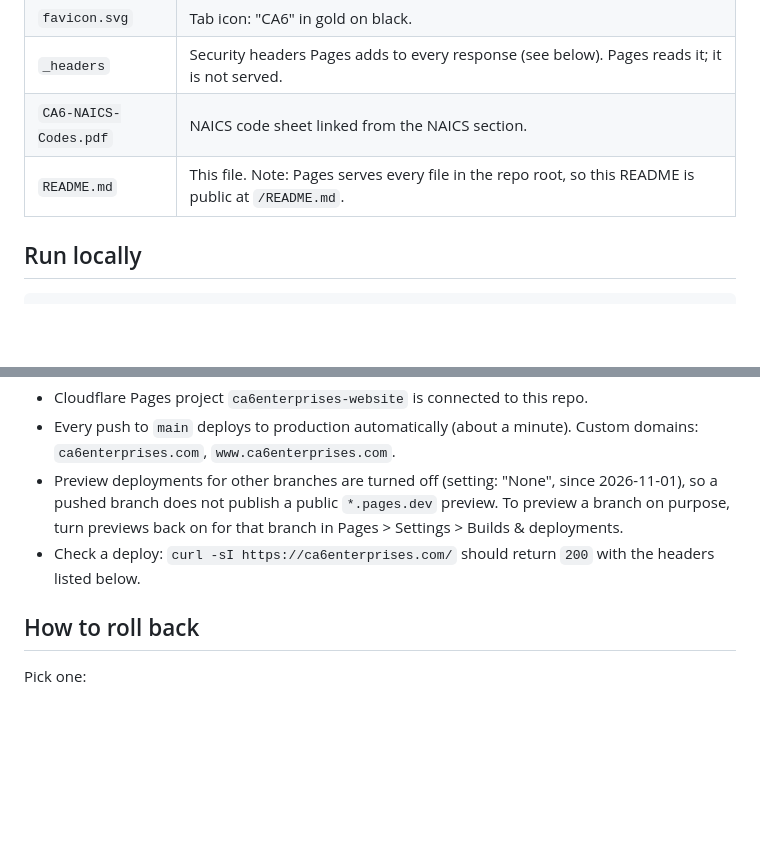
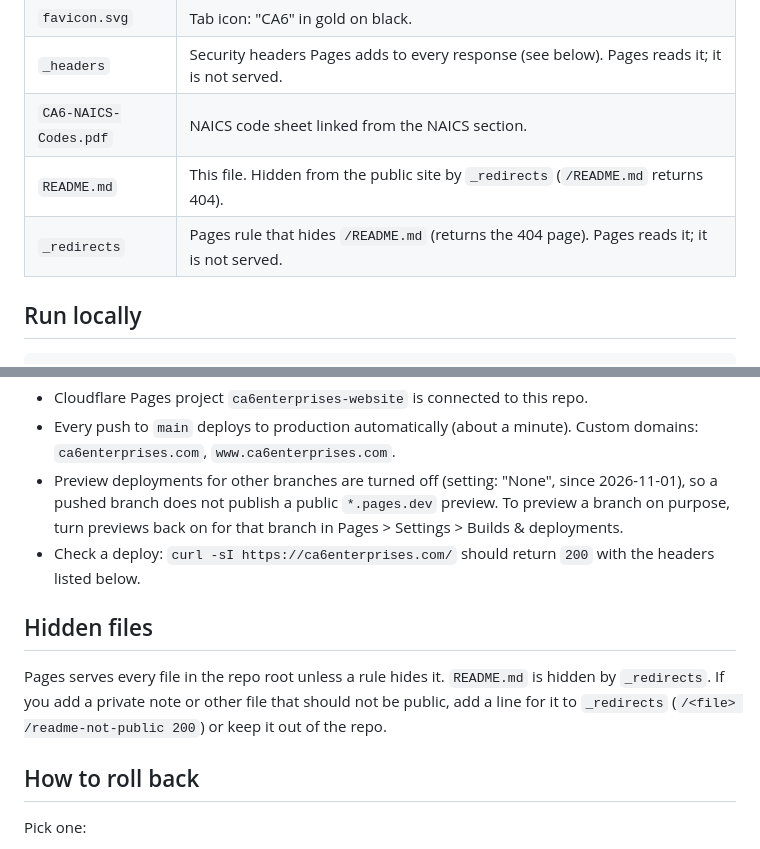
Before and after one commit to 33cabralent-droid/ca6enterprises-website, a Markdown page: README.md, 2 parts joined by grey strips. Rendered like a GitHub page; blank space fills up the shorter version.

Commit message:
README: document _redirects and hidden README

```diff
--- a/README.md
+++ b/README.md
@@ -13,7 +13,8 @@ Live at <https://ca6enterprises.com> (and `www`). A single static page in dark b
 | `favicon.svg` | Tab icon: "CA6" in gold on black. |
 | `_headers` | Security headers Pages adds to every response (see below). Pages reads it; it is not served. |
 | `CA6-NAICS-Codes.pdf` | NAICS code sheet linked from the NAICS section. |
-| `README.md` | This file. Note: Pages serves every file in the repo root, so this README is public at `/README.md`. |
+| `README.md` | This file. Hidden from the public site by `_redirects` (`/README.md` returns 404). |
+| `_redirects` | Pages rule that hides `/README.md` (returns the 404 page). Pages reads it; it is not served. |
 
 ## Run locally
 
@@ -29,6 +30,10 @@ The local server does not apply `_headers` or the 404 page; those only take effe
 - Every push to `main` deploys to production automatically (about a minute). Custom domains: `ca6enterprises.com`, `www.ca6enterprises.com`.
 - Preview deployments for other branches are turned off (setting: "None", since 2026-11-01), so a pushed branch does not publish a public `*.pages.dev` preview. To preview a branch on purpose, turn previews back on for that branch in Pages > Settings > Builds & deployments.
 - Check a deploy: `curl -sI https://ca6enterprises.com/` should return `200` with the headers listed below.
+
+## Hidden files
+
+Pages serves every file in the repo root unless a rule hides it. `README.md` is hidden by `_redirects`. If you add a private note or other file that should not be public, add a line for it to `_redirects` (`/<file> /readme-not-public 200`) or keep it out of the repo.
 
 ## How to roll back
 
```
